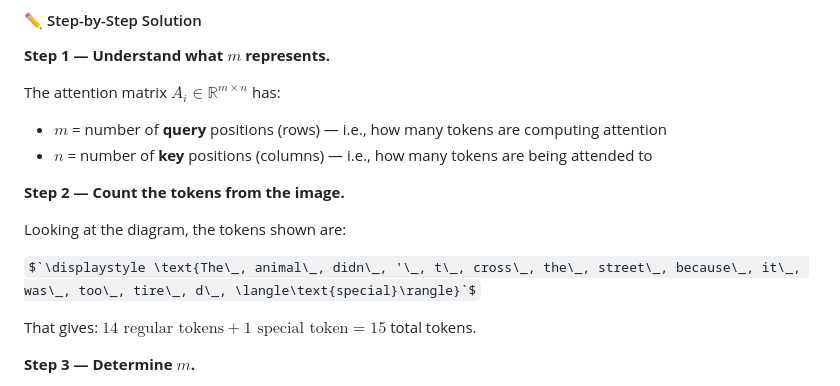
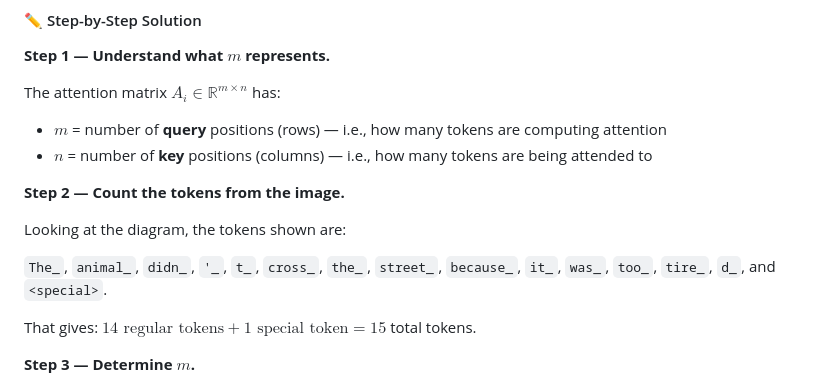
Before and after one commit to hrmiitm/llm, a Markdown page: Q1/ga1.md, the part around the change. GitHub-like rendering; folded sections open; some formulas as TeX source.

```diff
--- a/Q1/ga1.md
+++ b/Q1/ga1.md
@@ -207,7 +207,7 @@ The attention matrix $A_i \in \mathbb{R}^{m \times n}$ has:
 
 Looking at the diagram, the tokens shown are:
 
-$`\displaystyle \text{The\_, animal\_, didn\_, '\_, t\_, cross\_, the\_, street\_, because\_, it\_, was\_, too\_, tire\_, d\_, \langle\text{special}\rangle}`$
+`The_`, `animal_`, `didn_`, `'_`, `t_`, `cross_`, `the_`, `street_`, `because_`, `it_`, `was_`, `too_`, `tire_`, `d_`, and `<special>`.
 
 That gives: $14 \text{ regular tokens} + 1 \text{ special token} = 15$ total tokens.
 
```
Also changed, not shown: Q1/week1-week2-learning-notes.md (+1 -1 lines), Q1/week3-week4-learning-notes.md (+2 -2 lines).
